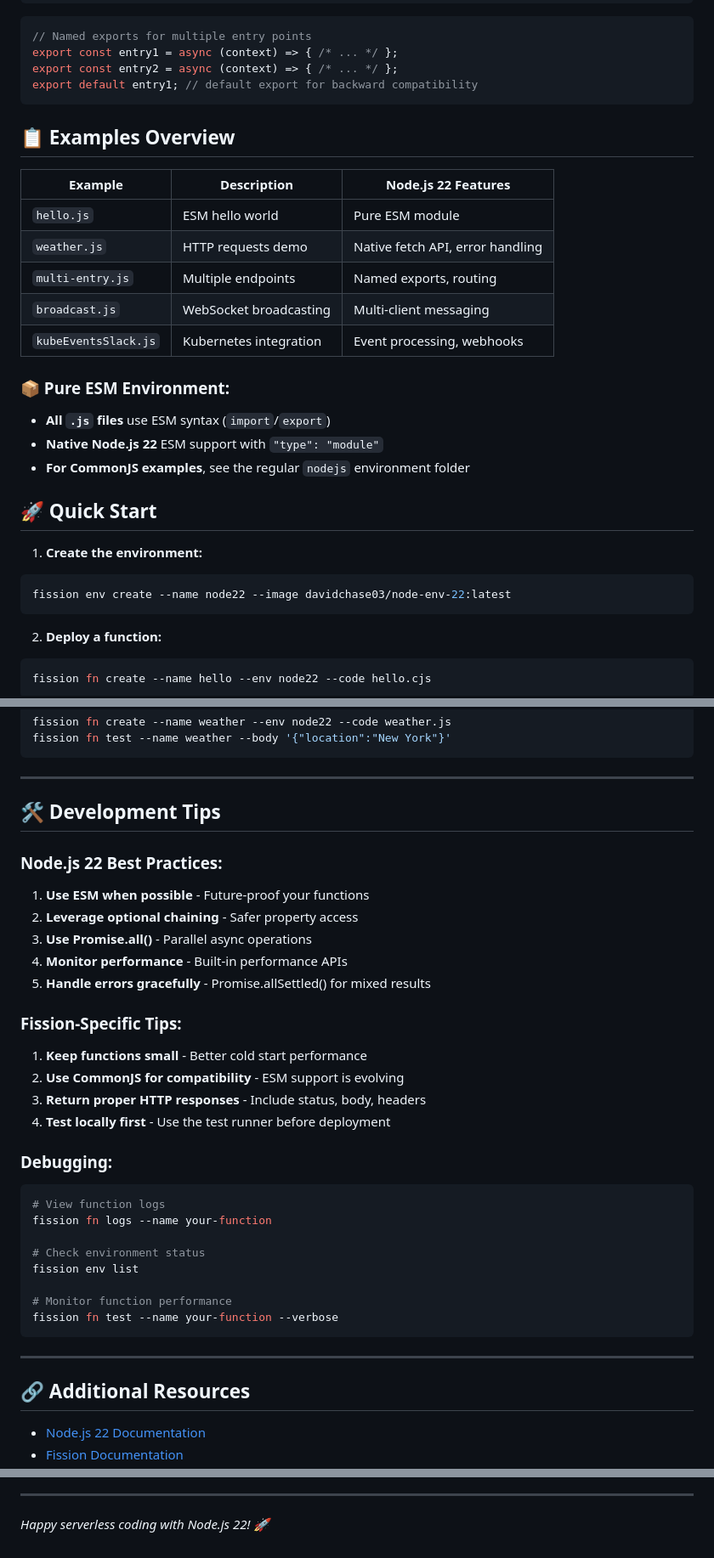
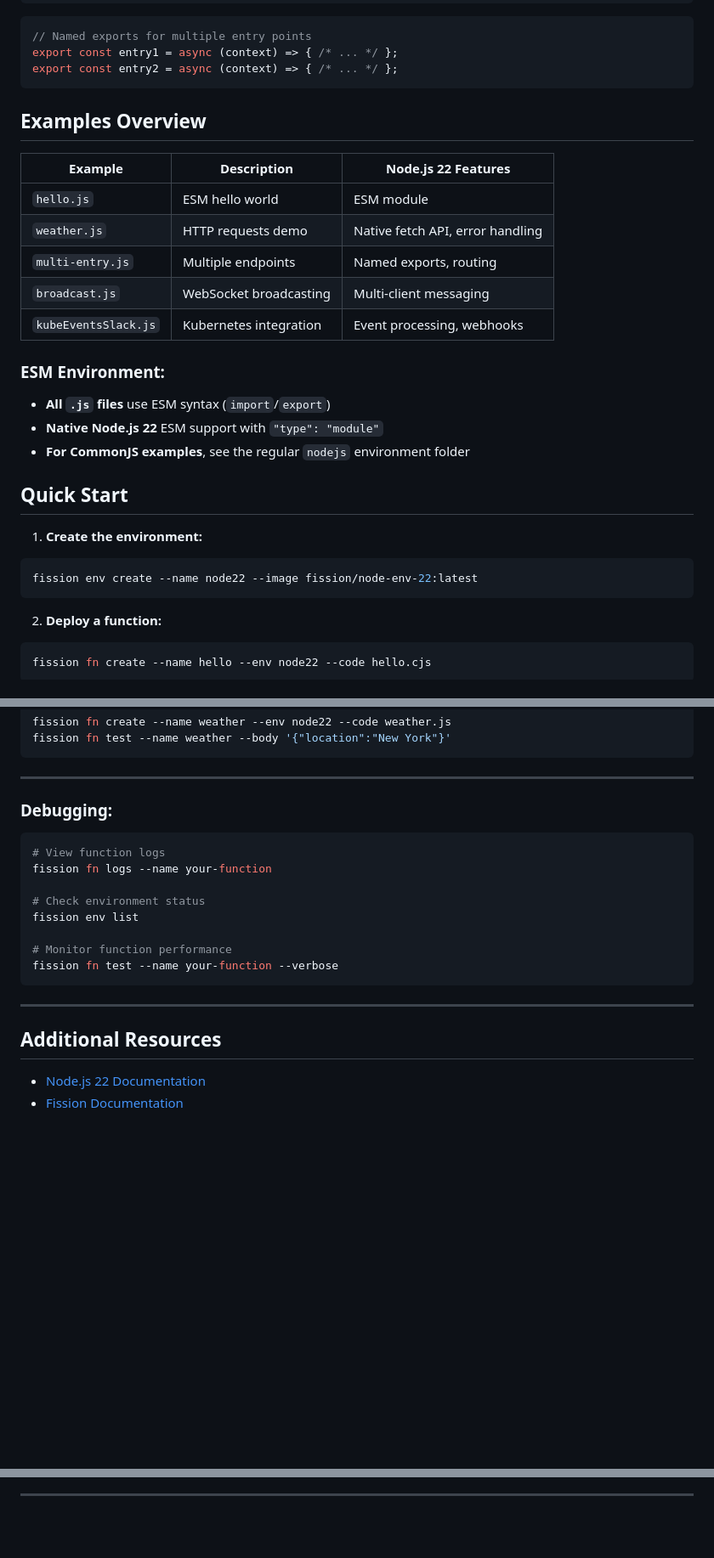
Before and after one commit to fission/environments, a Markdown page: nodejs22/examples/README.md, 3 parts joined by grey strips. Shown: that part at 85% size. Drawn GitHub-style; blank space fills up the shorter version.

Commit message:
feat: update README

````diff
--- a/nodejs22/examples/README.md
+++ b/nodejs22/examples/README.md
@@ -44,29 +44,28 @@ export default async function(context) {
 // Named exports for multiple entry points
 export const entry1 = async (context) => { /* ... */ };
 export const entry2 = async (context) => { /* ... */ };
-export default entry1; // default export for backward compatibility
 ```
 
-## 📋 **Examples Overview**
+## Examples Overview
 
 | Example | Description | Node.js 22 Features |
 |---------|-------------|---------------------|
-| `hello.js` | ESM hello world | Pure ESM module |
+| `hello.js` | ESM hello world | ESM module |
 | `weather.js` | HTTP requests demo | Native fetch API, error handling |
 | `multi-entry.js` | Multiple endpoints | Named exports, routing |
 | `broadcast.js` | WebSocket broadcasting | Multi-client messaging |
 | `kubeEventsSlack.js` | Kubernetes integration | Event processing, webhooks |
 
-### **📦 Pure ESM Environment:**
+### ESM Environment:
 - **All `.js` files** use ESM syntax (`import`/`export`)
 - **Native Node.js 22** ESM support with `"type": "module"`
 - **For CommonJS examples**, see the regular `nodejs` environment folder
 
-## 🚀 **Quick Start**
+## Quick Start
 
 1. **Create the environment:**
 ```bash
-fission env create --name node22 --image davidchase03/node-env-22:latest
+fission env create --name node22 --image fission/node-env-22:latest
 ```
 
 2. **Deploy a function:**
@@ -111,22 +110,7 @@ fission fn test --name weather --body '{"location":"New York"}'
 
 ---
 
-## 🛠️ **Development Tips**
-
-### **Node.js 22 Best Practices:**
-1. **Use ESM when possible** - Future-proof your functions
-2. **Leverage optional chaining** - Safer property access
-3. **Use Promise.all()** - Parallel async operations
-4. **Monitor performance** - Built-in performance APIs
-5. **Handle errors gracefully** - Promise.allSettled() for mixed results
-
-### **Fission-Specific Tips:**
-1. **Keep functions small** - Better cold start performance
-2. **Use CommonJS for compatibility** - ESM support is evolving
-3. **Return proper HTTP responses** - Include status, body, headers
-4. **Test locally first** - Use the test runner before deployment
-
-### **Debugging:**
+### Debugging:
 ```bash
 # View function logs
 fission fn logs --name your-function
@@ -140,7 +124,7 @@ fission fn test --name your-function --verbose
 
 ---
 
-## 🔗 **Additional Resources**
+## Additional Resources
 
 - [Node.js 22 Documentation](https://nodejs.org/docs/latest-v22.x/)
 - [Fission Documentation](https://fission.io/docs/)
@@ -148,5 +131,3 @@ fission fn test --name your-function --verbose
 - [ESM in Node.js](https://nodejs.org/api/esm.html)
 
 ---
-
-*Happy serverless coding with Node.js 22! 🚀*
````
Also changed, not shown: other parts of nodejs22/examples/README.md (+5 -6 lines).
